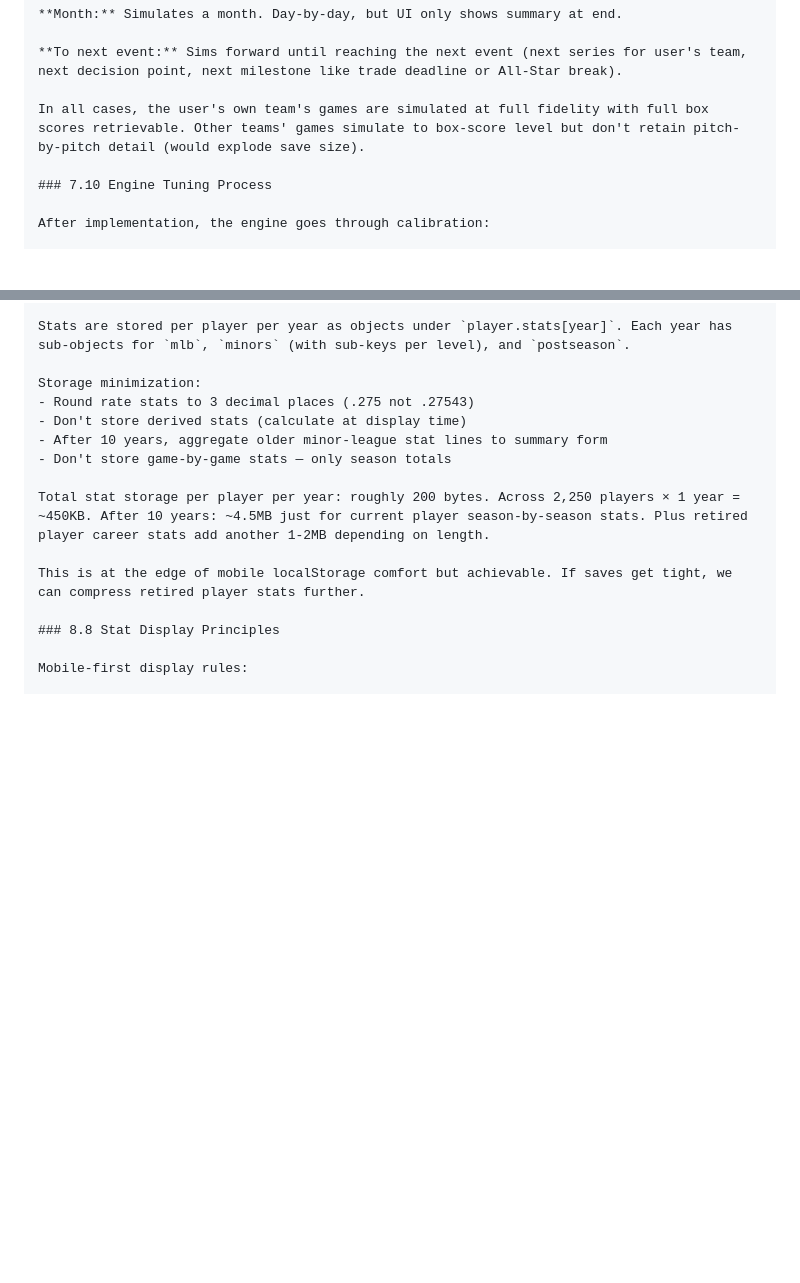
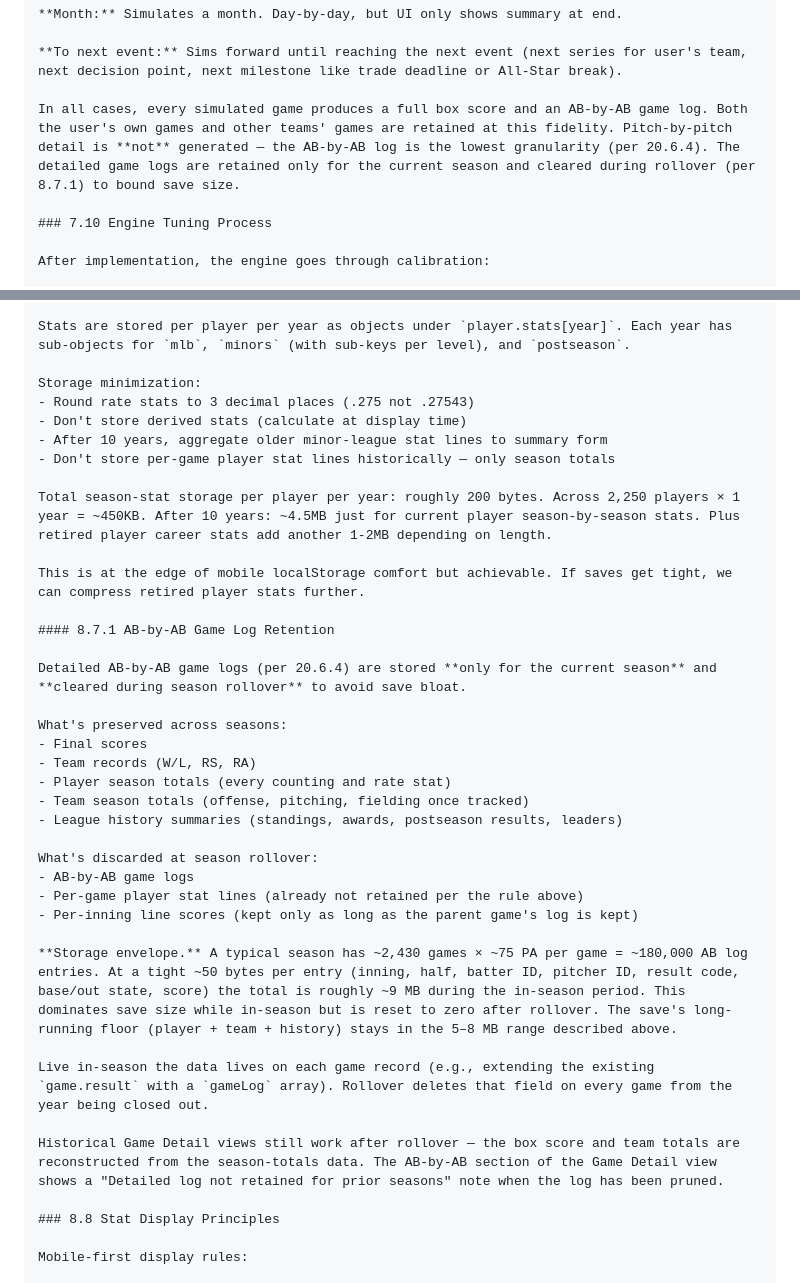
Before and after one commit to josephpliskojr89-spec/Baseball-GM-Classic, a Markdown page: docs/BIBLE.md, 2 parts joined by grey strips. GitHub-like rendering; blank space fills up the shorter version.

```diff
--- a/docs/BIBLE.md
+++ b/docs/BIBLE.md
@@ -1385,7 +1385,7 @@ The engine supports multiple simulation granularities depending on user request:
 
 **To next event:** Sims forward until reaching the next event (next series for user's team, next decision point, next milestone like trade deadline or All-Star break).
 
-In all cases, the user's own team's games are simulated at full fidelity with full box scores retrievable. Other teams' games simulate to box-score level but don't retain pitch-by-pitch detail (would explode save size).
+In all cases, every simulated game produces a full box score and an AB-by-AB game log. Both the user's own games and other teams' games are retained at this fidelity. Pitch-by-pitch detail is **not** generated — the AB-by-AB log is the lowest granularity (per 20.6.4). The detailed game logs are retained only for the current season and cleared during rollover (per 8.7.1) to bound save size.
 
 ### 7.10 Engine Tuning Process
 
@@ -1564,11 +1564,33 @@ Storage minimization:
 - Round rate stats to 3 decimal places (.275 not .27543)
 - Don't store derived stats (calculate at display time)
 - After 10 years, aggregate older minor-league stat lines to summary form
-- Don't store game-by-game stats — only season totals
-
-Total stat storage per player per year: roughly 200 bytes. Across 2,250 players × 1 year = ~450KB. After 10 years: ~4.5MB just for current player season-by-season stats. Plus retired player career stats add another 1-2MB depending on length.
+- Don't store per-game player stat lines historically — only season totals
+
+Total season-stat storage per player per year: roughly 200 bytes. Across 2,250 players × 1 year = ~450KB. After 10 years: ~4.5MB just for current player season-by-season stats. Plus retired player career stats add another 1-2MB depending on length.
 
 This is at the edge of mobile localStorage comfort but achievable. If saves get tight, we can compress retired player stats further.
+
+#### 8.7.1 AB-by-AB Game Log Retention
+
+Detailed AB-by-AB game logs (per 20.6.4) are stored **only for the current season** and **cleared during season rollover** to avoid save bloat.
+
+What's preserved across seasons:
+- Final scores
+- Team records (W/L, RS, RA)
+- Player season totals (every counting and rate stat)
+- Team season totals (offense, pitching, fielding once tracked)
+- League history summaries (standings, awards, postseason results, leaders)
+
+What's discarded at season rollover:
+- AB-by-AB game logs
+- Per-game player stat lines (already not retained per the rule above)
+- Per-inning line scores (kept only as long as the parent game's log is kept)
+
+**Storage envelope.** A typical season has ~2,430 games × ~75 PA per game = ~180,000 AB log entries. At a tight ~50 bytes per entry (inning, half, batter ID, pitcher ID, result code, base/out state, score) the total is roughly ~9 MB during the in-season period. This dominates save size while in-season but is reset to zero after rollover. The save's long-running floor (player + team + history) stays in the 5–8 MB range described above.
+
+Live in-season the data lives on each game record (e.g., extending the existing `game.result` with a `gameLog` array). Rollover deletes that field on every game from the year being closed out.
+
+Historical Game Detail views still work after rollover — the box score and team totals are reconstructed from the season-totals data. The AB-by-AB section of the Game Detail view shows a "Detailed log not retained for prior seasons" note when the log has been pruned.
 
 ### 8.8 Stat Display Principles
 
```
Also changed, not shown: other parts of docs/BIBLE.md (+38 -1 lines).
